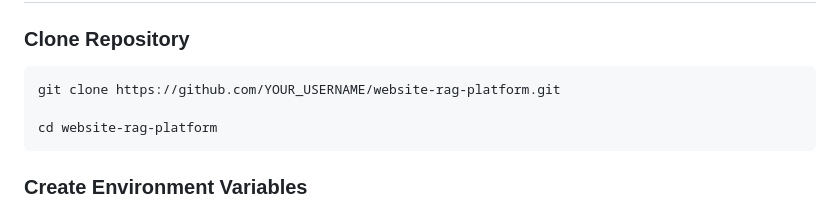
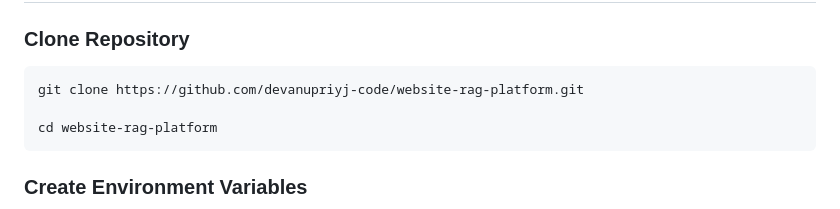
Before and after one commit to devanupriyj-code/website-rag-platform, a Markdown page: README.md, the part around the change. Rendered like a GitHub page.

````diff
--- a/README.md
+++ b/README.md
@@ -129,7 +129,7 @@ Add screenshot here
 ### Clone Repository
 
 ```bash
-git clone https://github.com/YOUR_USERNAME/website-rag-platform.git
+git clone https://github.com/devanupriyj-code/website-rag-platform.git
 
 cd website-rag-platform
 ```
````
